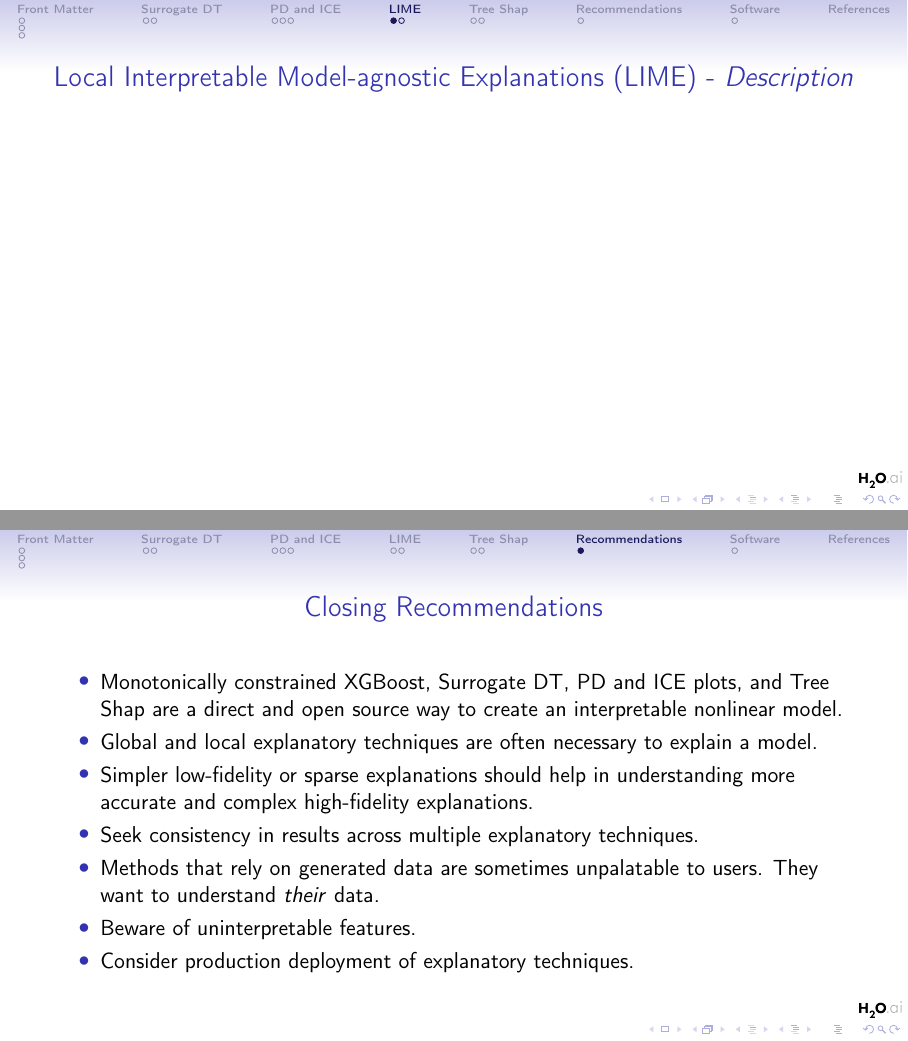
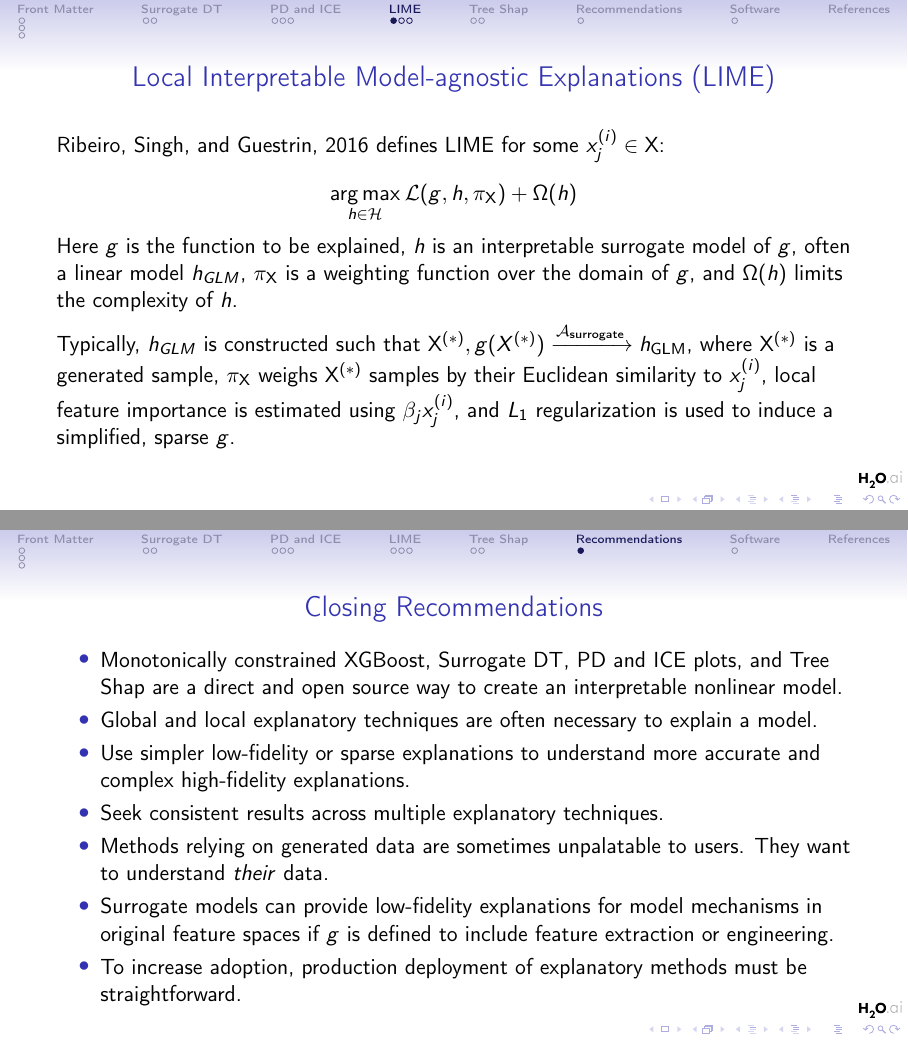
Before and after one commit to jphall663/jsm_2018_slides, LaTeX slides (main.tex): pages 11 and 15 of 18 before the commit and pages 11 and 16 of 19 after it, joined at a grey line. Compiled offline with pdfLaTeX.

Commit message:
lime and other updates/corrections

```diff
--- a/main.tex
+++ b/main.tex
@@ -16,6 +17,7 @@
 \setbeamercolor*{bibliography entry note}{fg=black}
 \setbeamertemplate{bibliography item}{}
 \setbeamerfont{caption}{size=\footnotesize}
+\setbeamertemplate{frametitle continuation}{}
 \renewcommand*{\bibfont}{\scriptsize}
 \addbibresource{bibliography.bib}
 
@@ -131,5 +133,5 @@
 
 			\begin{itemize}
 
-				\item Given a learned function $g$ and set of predictions, $g(\mathbf{X}) = \hat{\mathbf{Y}}$, a surrogate DT can be trained: $ \mathbf{X},\hat{\mathbf{Y}} \xrightarrow{\mathcal{A}_{\text{surrogate}}} h_{\text{tree}}$.
+				\item Given a learned function $g$ and set of predictions, $g(\mathbf{X}) = \hat{\mathbf{Y}}$, a surrogate DT can be trained: $ \mathbf{X}, g(\mathbf{X}) \xrightarrow{\mathcal{A}_{\text{surrogate}}} h_{\text{tree}}$.
 
@@ -229,20 +225,64 @@
 
 		\begin{frame}
 
-			\frametitle{Local Interpretable Model-agnostic Explanations (LIME) - \textit{Description}}
+			\frametitle{Local Interpretable Model-agnostic Explanations (LIME)}
+
+				\cite{lime} defines LIME for some $x^{(i)}_j \in \mathbf{X}$:
+
+				\begin{equation*}
+					\begin{aligned}
+						\underset{h \in \mathcal{H}}{\arg\max}\:\mathcal{L}(g, h, \pi_{\mathbf{X}}) + \Omega(h)
+					\end{aligned}
+				\end{equation*}
+
+				Here $g$ is the function to be explained, $h$ is an interpretable surrogate model of $g$, often a linear model $h_{GLM}$, $\pi_{\mathbf{X}}$ is a weighting function over the domain of $g$, and $\Omega(h)$ limits the complexity of $h$.
+
+				\vspace{5pt}
+
+				Typically, $h_{GLM}$ is constructed such that $\mathbf{X}^{(*)}, g({X}^{(*)}) \xrightarrow{\mathcal{A}_{\text{surrogate}}} h_{\text{GLM}}$, where $\mathbf{X}^{(*)}$ is a generated sample, $\pi_{\mathbf{X}}$ weighs $\mathbf{X}^{(*)}$ samples by their Euclidean similarity to $x^{(i)}_j$, local feature importance is estimated using $\beta_j x^{(i)}_j$, and $L_1$ regularization is used to induce a simplified, sparse $g$.
+
 
 		\end{frame}
 
 		\begin{frame}
 
-			\frametitle{Local Interpretable Model-agnostic Explanations (LIME) - \textit{Recommendations}}
+			\frametitle{Local Interpretable Model-agnostic Explanations (LIME)}
+
+			\begin{itemize}
+
+				\item LIME is ideal for creating low-fidelity, highly interpretable explanations for non-DT models and for neural network models trained on unstructured data, e.g. deep learning.
+
+				\item Always use regression fit measures to assess the trustworthiness of LIME explanations.
+
+				\item LIME can be difficult to deploy, but there are highly deployable variants. \cite{lime-sup}; \cite{h2o_mli_booklet}
+
+				\item Local feature importance values are offsets from a local intercept.
+
+				\begin{itemize}
+
+					\item Note that the intercept in LIME can account for the most important local phenomena.
+
+					\item Generated LIME samples can contain large proportions of out-of-range data that can lead to unrealistic intercept values.
+
+				\end{itemize}
+
+			\end{itemize}
 
 		\end{frame}
 
-% Map between original features and predictions
-% Low Fidelity, Sparse, i.e. human readable
-% Unstructured data
-% Variants: K-LIME, LIME-SUP
+		\begin{frame}[t]
+
+			\begin{itemize}
+
+				\item Try LIME on discretized input features and on manually constructed interactions.
+
+				\item Use cross-validation to construct standard deviations or even confidence intervals for local variable importance values.
+
+				\item LIME can fail, particularly in the presence of extreme nonlinearity or high-degree interactions.
+
+			\end{itemize}
+
+		\end{frame}
 
 %-------------------------------------------------------------------------------
 	\section{Tree Shap}
@@ -276,15 +316,15 @@
 
 					\item Global and local explanatory techniques are often necessary to explain a model.
 
-					\item Simpler low-fidelity or sparse explanations should help in understanding more accurate and complex high-fidelity explanations.
+					\item Use simpler low-fidelity or sparse explanations to understand more accurate and complex high-fidelity explanations.
 
-					\item Seek consistency in results across multiple explanatory techniques.
+					\item Seek consistent results across multiple explanatory techniques.
 
-					\item Methods that rely on generated data are sometimes unpalatable to users. They want to understand \textit{their} data.
+					\item Methods relying on generated data are sometimes unpalatable to users. They want to understand \textit{their} data.
 
-					\item Beware of uninterpretable features.
+					\item Surrogate models can provide low-fidelity explanations for model mechanisms in original feature spaces if $g$ is defined to include feature extraction or engineering.
 
-					\item Consider production deployment of explanatory techniques.
+					\item To increase adoption, production deployment of explanatory methods must be straightforward.
 
 				\end{itemize}
 
```
Also changed, not shown: bibliography.bib (+36 -43 lines), img/learning_problem.png, main.tex (39 more changed lines), 1 other file.
